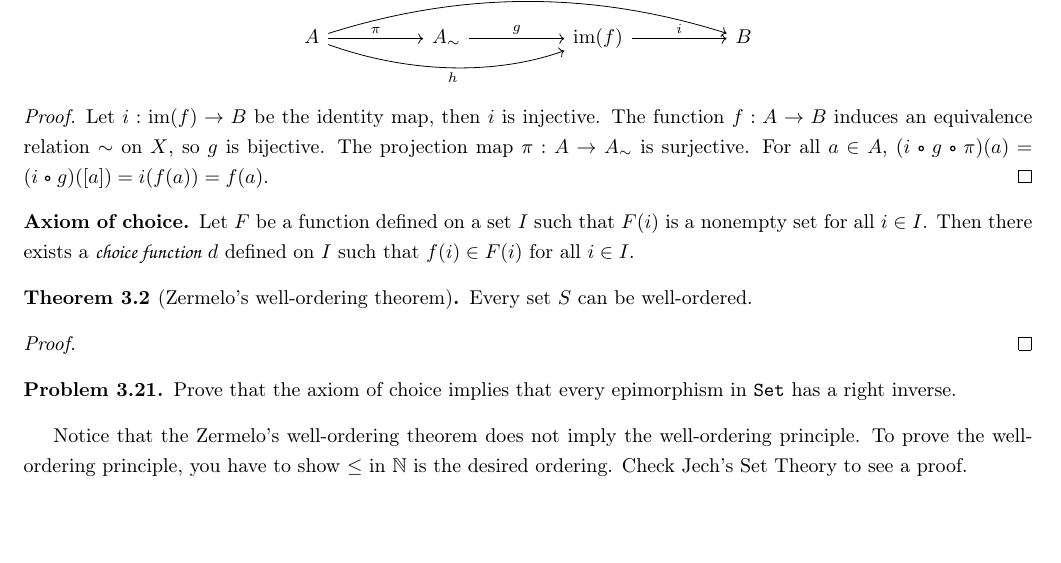
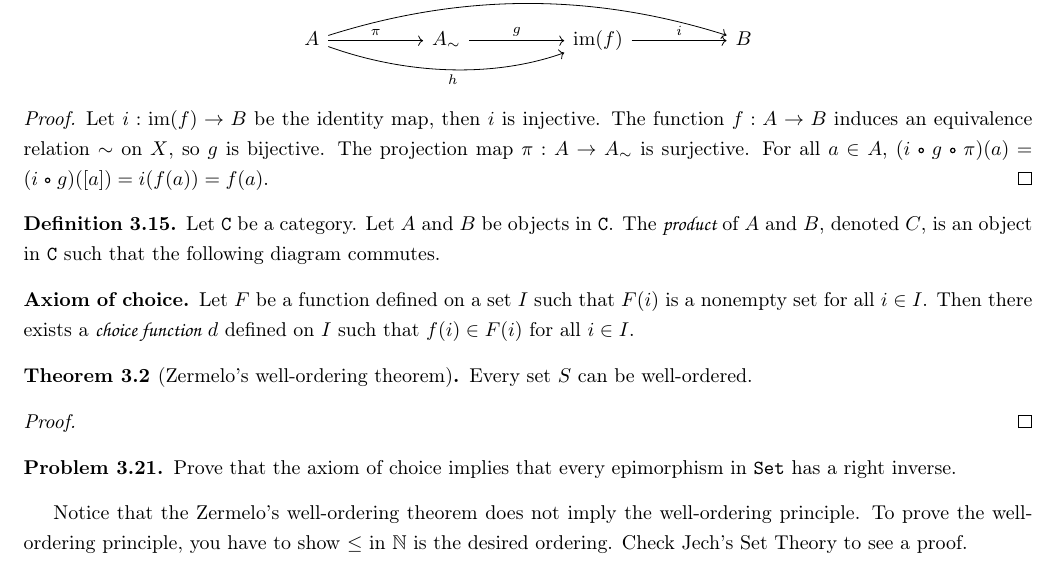
Before and after one commit to tfu2022/An-Introduction-to-Proofs, a LaTeX document (An Introduction to Proofs.tex): part of page 12 of 15, cut so that both start at the same text, the shorter picture padded with empty space. The pictures show the PDF file An Introduction to Proofs.pdf that the author committed with the source.

Commit message:
sec3 almost finish

```diff
--- a/An Introduction to Proofs.tex
+++ b/An Introduction to Proofs.tex
@@ -732,6 +732,12 @@ This completes our proof of the universal property for quotient sets.
 \begin{proof}
     Let $i:\im(f)\to B$ be the identity map, then $i$ is injective. The function $f:A\to B$ induces an equivalence relation $\sim$ on $X$, so $g$ is bijective. The projection map $\pi:A\to{A}_{\sim}$ is surjective. For all $a\in A$, $(i\comp g\comp\pi)(a)=(i\comp g)([a])=i(f(a))=f(a)$.
 \end{proof}
+\begin{definition}
+    Let $\cft{C}$ be a category. Let $A$ and $B$ be objects in $\cft{C}$. The \hdef{product} of $A$ and $B$, denoted $C$, is an object in $\cft{C}$ such that the following diagram commutes.
+\end{definition}
+
+
+
 \customtheorem{Axiom of choice}
 \begin{Axiom of choice}\index{axiom of choice}
     Let $F$ be a function defined on a set $I$ such that $F(i)$ is a nonempty set for all $i\in I$. Then there exists a \hdef{choice function} $d$ defined on $I$ such that $f(i)\in F(i)$ for all $i\in I$.
```
Also changed, not shown: An Introduction to Proofs.pdf, 1 other file.
